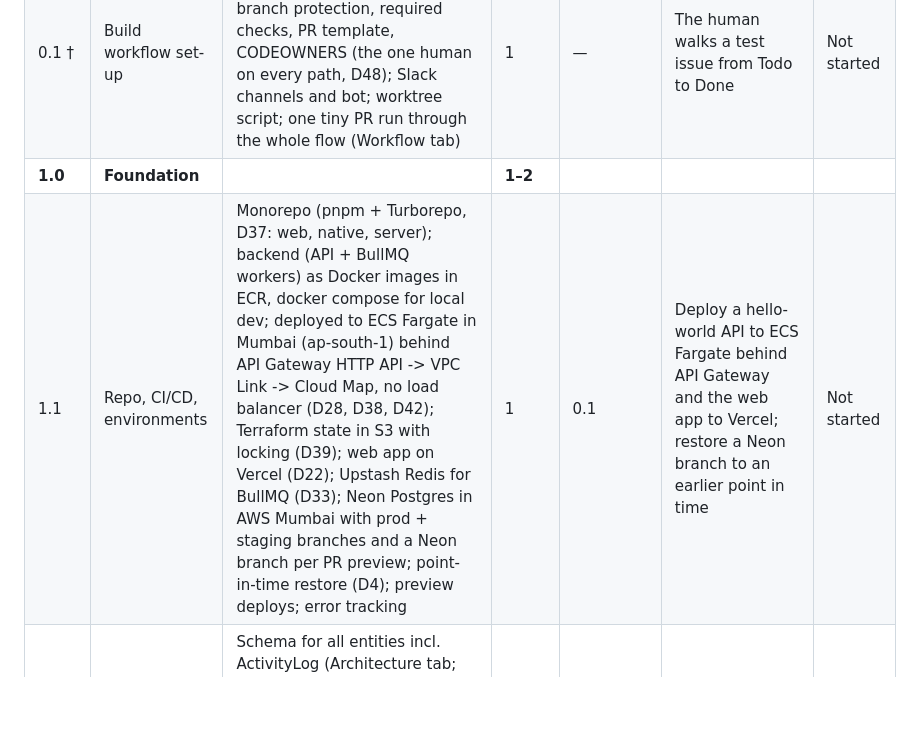
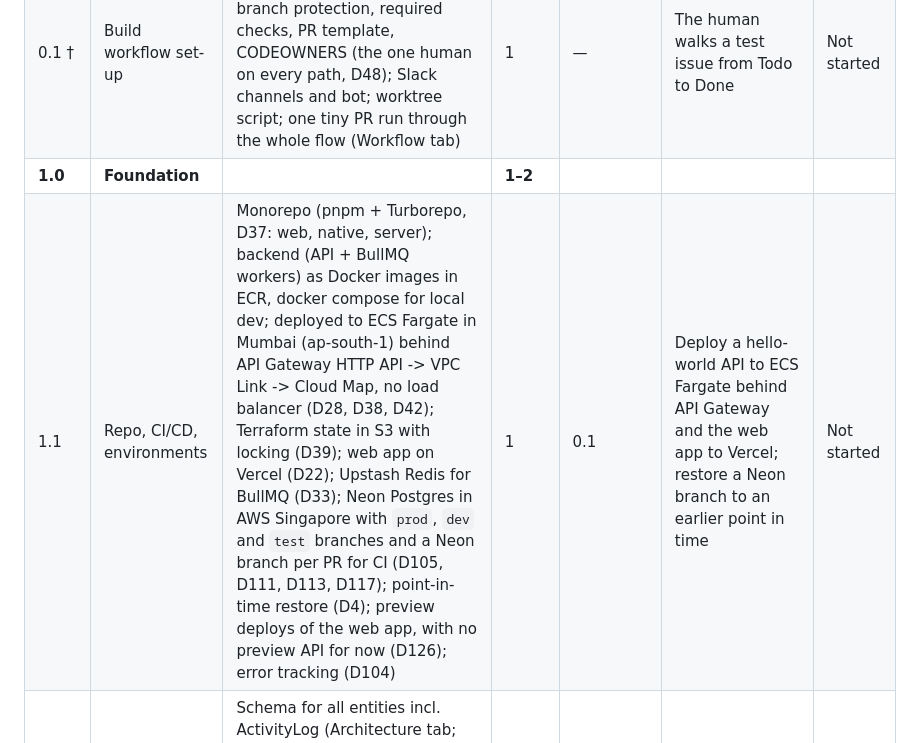
Before and after one commit to 7show2me/Biz4kit, a Markdown page: prep/WBS.md, the part around the change. Drawn GitHub-style; blank space fills up the shorter version.

```diff
--- a/prep/WBS.md
+++ b/prep/WBS.md
@@ -21,7 +21,7 @@ External services: Google OAuth and Resend email only. Every generator ships wit
 | **0.0** | **Workflow** |  | **1** |  |  |  |
 | 0.1 † | Build workflow set-up | Linear projects, statuses, labels and automations; GitHub branch protection, required checks, PR template, CODEOWNERS (the one human on every path, D48); Slack channels and bot; worktree script; one tiny PR run through the whole flow (Workflow tab) | 1 | — | The human walks a test issue from Todo to Done | Not started |
 | **1.0** | **Foundation** |  | **1–2** |  |  |  |
-| 1.1 | Repo, CI/CD, environments | Monorepo (pnpm + Turborepo, D37: web, native, server); backend (API + BullMQ workers) as Docker images in ECR, docker compose for local dev; deployed to ECS Fargate in Mumbai (ap-south-1) behind API Gateway HTTP API -> VPC Link -> Cloud Map, no load balancer (D28, D38, D42); Terraform state in S3 with locking (D39); web app on Vercel (D22); Upstash Redis for BullMQ (D33); Neon Postgres in AWS Mumbai with prod + staging branches and a Neon branch per PR preview; point-in-time restore (D4); preview deploys; error tracking | 1 | 0.1 | Deploy a hello-world API to ECS Fargate behind API Gateway and the web app to Vercel; restore a Neon branch to an earlier point in time | Not started |
+| 1.1 | Repo, CI/CD, environments | Monorepo (pnpm + Turborepo, D37: web, native, server); backend (API + BullMQ workers) as Docker images in ECR, docker compose for local dev; deployed to ECS Fargate in Mumbai (ap-south-1) behind API Gateway HTTP API -> VPC Link -> Cloud Map, no load balancer (D28, D38, D42); Terraform state in S3 with locking (D39); web app on Vercel (D22); Upstash Redis for BullMQ (D33); Neon Postgres in AWS Singapore with `prod`, `dev` and `test` branches and a Neon branch per PR for CI (D105, D111, D113, D117); point-in-time restore (D4); preview deploys of the web app, with no preview API for now (D126); error tracking (D104) | 1 | 0.1 | Deploy a hello-world API to ECS Fargate behind API Gateway and the web app to Vercel; restore a Neon branch to an earlier point in time | Not started |
 | 1.2 | Data model & tenancy | Schema for all entities incl. ActivityLog (Architecture tab; money in paise; invoice kinds with both `PI-` and `INV-` numbers, D60, D71); migrations; RLS per workspace; seed data | 1 | 1.1 | Cross-tenant read attempt fails in a test | Not started |
 | 1.3 | Auth (Better Auth) | Google OAuth web + Expo; refresh sessions; device list; invites visible to owner and invitee, editable email, invite code; ownership transfer; re-auth before billing / delete | 1–2 | 1.2 | Sign in on two phones and a laptop; revoke one; accept an invite from a different Gmail via code | Not started |
 | 1.4 | Workspace & brand setup | Slug on `<slug>.biz4kit.com` (D47), logos, two colours → theme tokens with contrast gate; GST ID, UPI ID, numbering prefixes (`PI-` and `INV-`, D60), terms; opening hours per weekday, up to two ranges a day, closed until set (D97, D99); "which app do you use today" question for familiar-word hints; Done step `/new/done` with catalog link, QR and share price list (Design inputs onboarding step 7) | 2 | 1.3 | Agent pre-checks, the human signs off (D48): 5 real logos light and dark | Not started |
```
Also changed, not shown: docs/decisions.md (+1 -0 lines).
